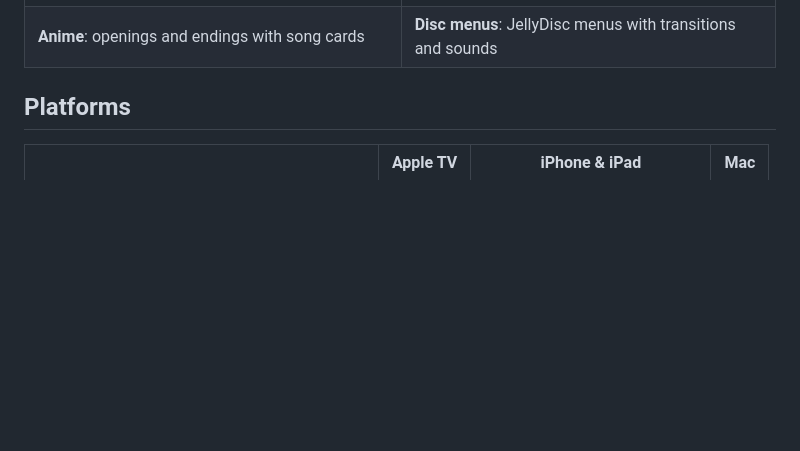
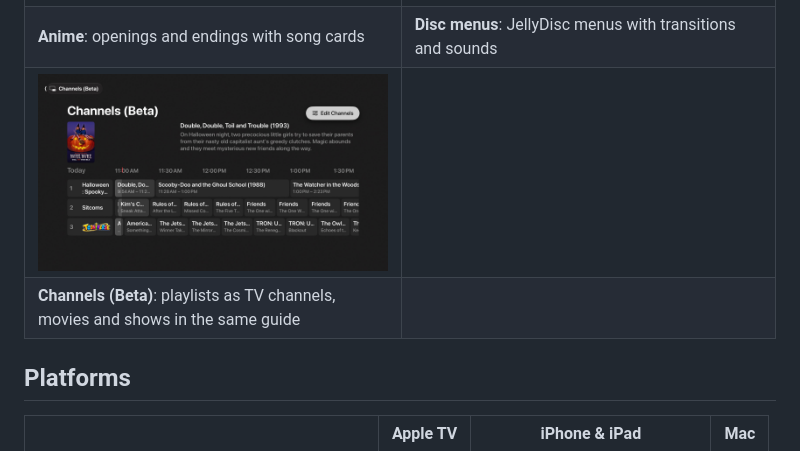
Before and after one commit to AsterMediaPlayer/Aster-Media-Player, a Markdown page: README.md, the part around the change. Rendered like a GitHub page; pictures changed too: docs/screenshots/channels.jpg (added); blank space fills up the shorter version.

Commit message:
README: a Channels screenshot
Co-Authored-By: Claude Opus 5.5 <noreply@anthropic.com>

```diff
--- a/README.md
+++ b/README.md
@@ -32,6 +32,8 @@ Taken on Apple TV.
 | **Live TV**: guide, recordings, mini player | **Music**: albums, artists, lyrics, Now Playing |
 | ![Anime](docs/screenshots/anime.jpg) | ![Disc menu](docs/screenshots/disc-menu.jpg) |
 | **Anime**: openings and endings with song cards | **Disc menus**: JellyDisc menus with transitions and sounds |
+| ![Channels](docs/screenshots/channels.jpg) | |
+| **Channels (Beta)**: playlists as TV channels, movies and shows in the same guide | |
 
 ## Platforms
 
```
